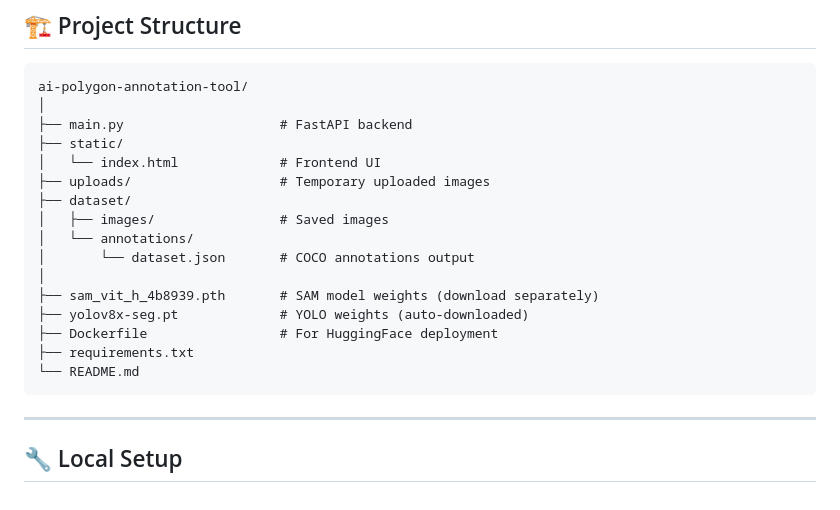
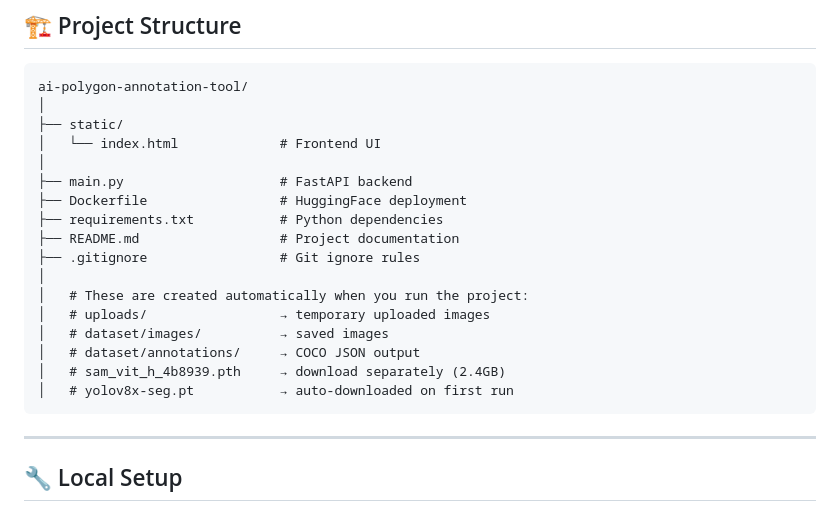
Before and after one commit to 0k1nx0/ai-polygon-annotation-tool, a Markdown page: README.md, the part around the change. Rendered like a GitHub page.

````diff
--- a/README.md
+++ b/README.md
@@ -62,20 +62,21 @@ COCO JSON Export  →  Ready-to-use Dataset
 ```
 ai-polygon-annotation-tool/
 │
-├── main.py                    # FastAPI backend
 ├── static/
 │   └── index.html             # Frontend UI
-├── uploads/                   # Temporary uploaded images
-├── dataset/
-│   ├── images/                # Saved images
-│   └── annotations/
-│       └── dataset.json       # COCO annotations output
 │
-├── sam_vit_h_4b8939.pth       # SAM model weights (download separately)
-├── yolov8x-seg.pt             # YOLO weights (auto-downloaded)
-├── Dockerfile                 # For HuggingFace deployment
-├── requirements.txt
-└── README.md
+├── main.py                    # FastAPI backend
+├── Dockerfile                 # HuggingFace deployment
+├── requirements.txt           # Python dependencies
+├── README.md                  # Project documentation
+├── .gitignore                 # Git ignore rules
+│
+│   # These are created automatically when you run the project:
+│   # uploads/                 → temporary uploaded images
+│   # dataset/images/          → saved images
+│   # dataset/annotations/     → COCO JSON output
+│   # sam_vit_h_4b8939.pth     → download separately (2.4GB)
+│   # yolov8x-seg.pt           → auto-downloaded on first run
 ```
 
 ---
````
